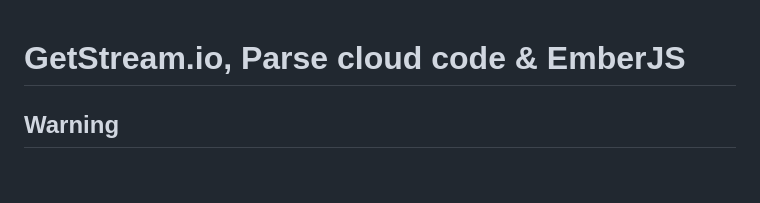
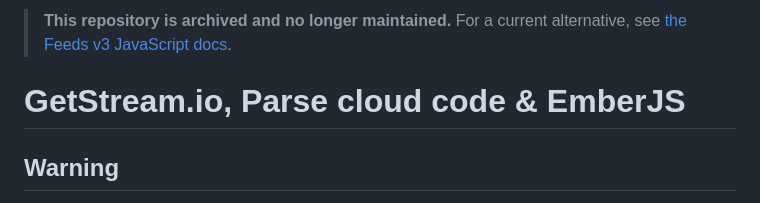
Before and after one commit to GetStream/Stream-Example-Parse, a Markdown page: readme.md, the part around the change. GitHub-like rendering; blank space fills up the shorter version.

Commit message:
docs: add archive notice to README

```diff
--- a/readme.md
+++ b/readme.md
@@ -1,3 +1,5 @@
+> **This repository is archived and no longer maintained.** For a current alternative, see [the Feeds v3 JavaScript docs](https://getstream.io/activity-feeds/docs/javascript/).
+
 GetStream.io, Parse cloud code & EmberJS
 ========================================
 
```
